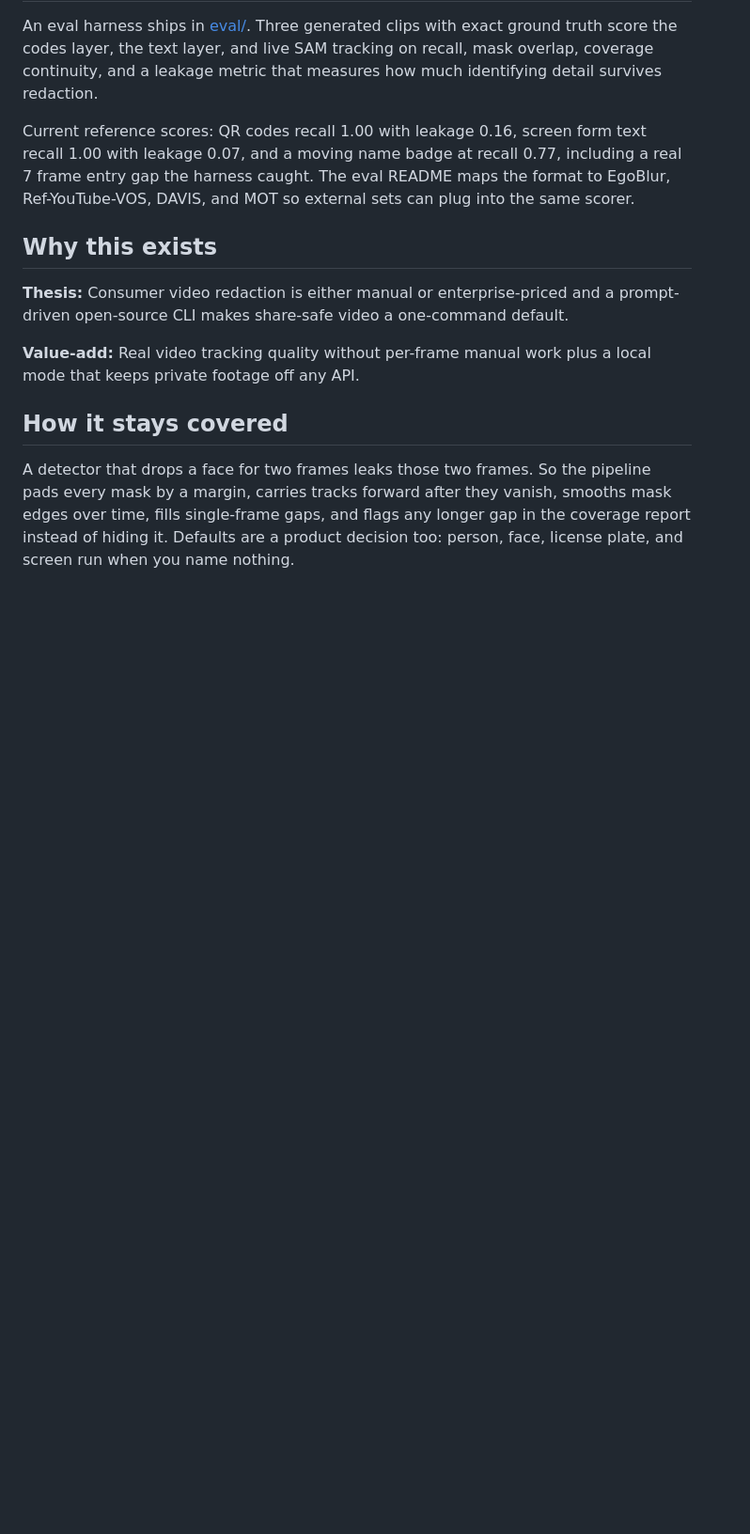
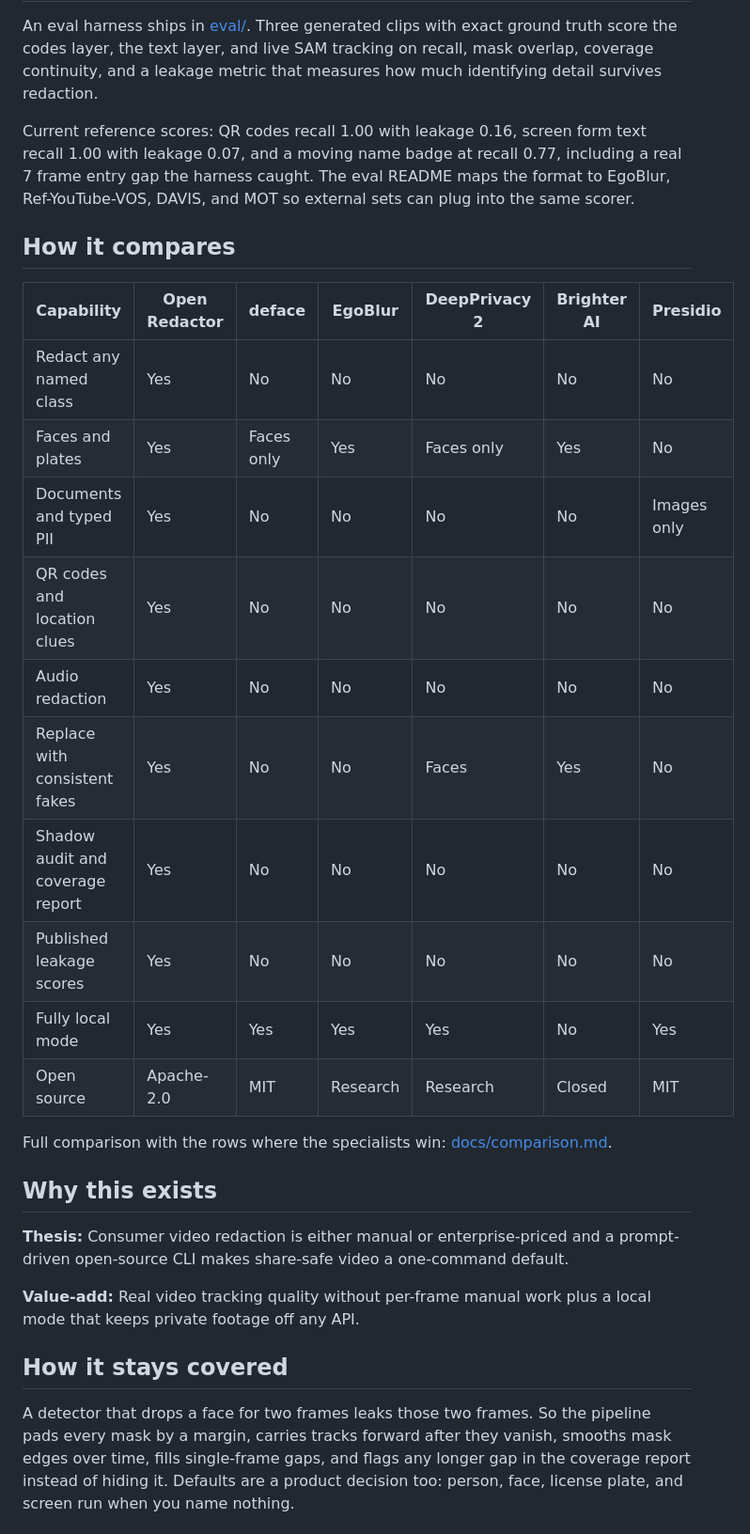
Before and after one commit to jurayh/open-redactor, a Markdown page: README.md, the part around the change. Shown at 94% size. Rendered like a GitHub page; blank space fills up the shorter version.

Commit message:
Add honest comparison table to README and docs

```diff
--- a/README.md
+++ b/README.md
@@ -156,6 +156,24 @@ An eval harness ships in [eval/](eval/). Three generated clips with exact ground
 Current reference scores: QR codes recall 1.00 with leakage 0.16, screen form text recall 1.00 with leakage 0.07, and a moving name badge at recall 0.77, including a real 7 frame entry gap the harness caught. The eval README maps the format to EgoBlur, Ref-YouTube-VOS, DAVIS, and MOT so external sets can plug into the same scorer.
 
 
+## How it compares
+
+| Capability | Open Redactor | deface | EgoBlur | DeepPrivacy 2 | Brighter AI | Presidio |
+|---|---|---|---|---|---|---|
+| Redact any named class | Yes | No | No | No | No | No |
+| Faces and plates | Yes | Faces only | Yes | Faces only | Yes | No |
+| Documents and typed PII | Yes | No | No | No | No | Images only |
+| QR codes and location clues | Yes | No | No | No | No | No |
+| Audio redaction | Yes | No | No | No | No | No |
+| Replace with consistent fakes | Yes | No | No | Faces | Yes | No |
+| Shadow audit and coverage report | Yes | No | No | No | No | No |
+| Published leakage scores | Yes | No | No | No | No | No |
+| Fully local mode | Yes | Yes | Yes | Yes | No | Yes |
+| Open source | Apache-2.0 | MIT | Research | Research | Closed | MIT |
+
+Full comparison with the rows where the specialists win: [docs/comparison.md](docs/comparison.md).
+
+
 ## Why this exists
 
 **Thesis:** Consumer video redaction is either manual or enterprise-priced and a prompt-driven open-source CLI makes share-safe video a one-command default.
```
Also changed, not shown: docs/comparison.md (added, +29 -0 lines).
